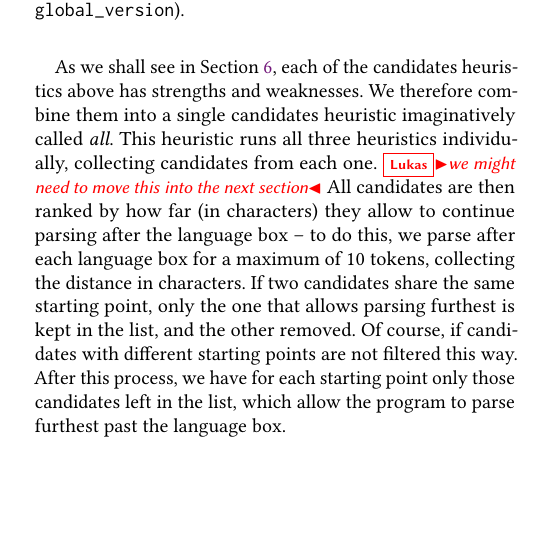
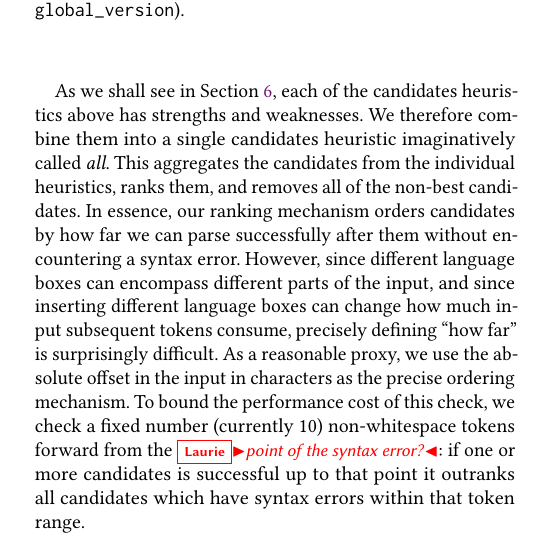
Before and after one commit to softdevteam/auto_lbox_paper, a LaTeX paper (auto_lbox.tex): part of one column of page 6 of 15, cut so that both start at the same text, the shorter picture padded with empty space. Compiled offline with pdfLaTeX.

Commit message:
Edit the candidate ranking paragraph.

```diff
--- a/auto_lbox.tex
+++ b/auto_lbox.tex
@@ -801,18 +801,19 @@ candidate language boxes (line 24).}
 
 As we shall see in Section~\ref{sec:evaluation}, each of the candidates
 heuristics above has strengths and weaknesses. We therefore combine them into a
-single candidates heuristic imaginatively called \emph{all}.
-This heuristic runs all three heuristics individually, collecting candidates from
-each one.
-\lukas{we might need to move this into the next section}
-All candidates are then ranked by how far (in characters) they allow to
-continue parsing after the language box -- to do this, we parse after each
-language box for a maximum of 10 tokens, collecting the distance in characters.
-If two candidates share the same starting point, only the one that allows
-parsing furthest is kept in the list, and the other removed. Of course, if
-candidates with different starting points are not filtered this way. After this
-process, we have for each starting point only those candidates left in the
-list, which allow the program to parse furthest past the language box.
+single candidates heuristic imaginatively called \emph{all}. This aggregates
+the candidates from the individual heuristics, ranks them, and removes
+all of the non-best candidates. In essence, our ranking mechanism orders
+candidates by how far we can parse successfully after them without encountering
+a syntax error. However, since different language boxes can encompass different
+parts of the input, and since inserting different language boxes can change how
+much input subsequent tokens consume, precisely defining ``how far'' is
+surprisingly difficult. As a reasonable proxy, we use the absolute offset in
+the input in characters as the precise ordering mechanism. To bound the
+performance cost of this check, we check a fixed number (currently 10)
+non-whitespace tokens forward from the \laurie{point of the syntax error?}: if
+one or more candidates is successful up to that point it outranks all
+candidates which have syntax errors within that token range.
 
 
 \subsection{The filtering heuristic}
```
